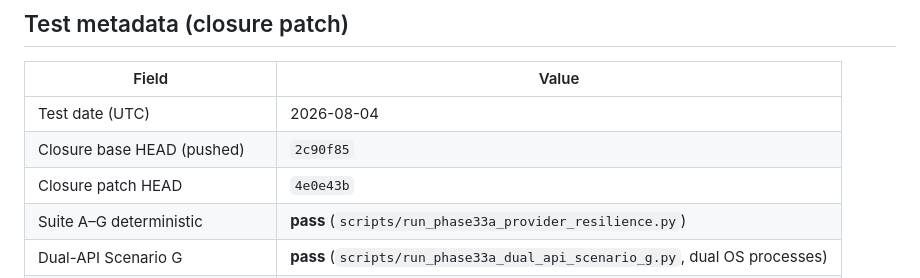
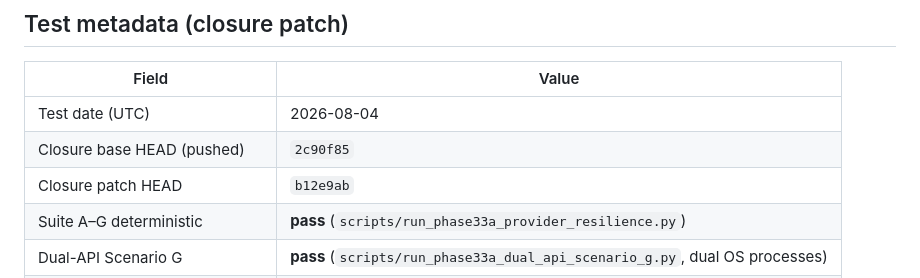
Before and after one commit to majiali423/lumenfin-agent, a Markdown page: docs/PHASE33A_PROVIDER_RESILIENCE_REPORT.md, the part around the change. Rendered like a GitHub page.

Commit message:
docs(provider): sync Phase 3.3A closure HEAD
Align the report tip with the current main HEAD after the closure commits.

Co-authored-by: Cursor <cursoragent@cursor.com>

```diff
--- a/docs/PHASE33A_PROVIDER_RESILIENCE_REPORT.md
+++ b/docs/PHASE33A_PROVIDER_RESILIENCE_REPORT.md
@@ -11,7 +11,7 @@ certification. Not exactly-once.
 |-------|-------|
 | Test date (UTC) | 2026-08-04 |
 | Closure base HEAD (pushed) | `2c90f85` |
-| Closure patch HEAD | `4e0e43b` |
+| Closure patch HEAD | `b12e9ab` |
 | Suite A–G deterministic | **pass** (`scripts/run_phase33a_provider_resilience.py`) |
 | Dual-API Scenario G | **pass** (`scripts/run_phase33a_dual_api_scenario_g.py`, dual OS processes) |
 | Offline unit tests | **453 passed, 1 skipped** (`scripts/run_tests.py`) |
```
